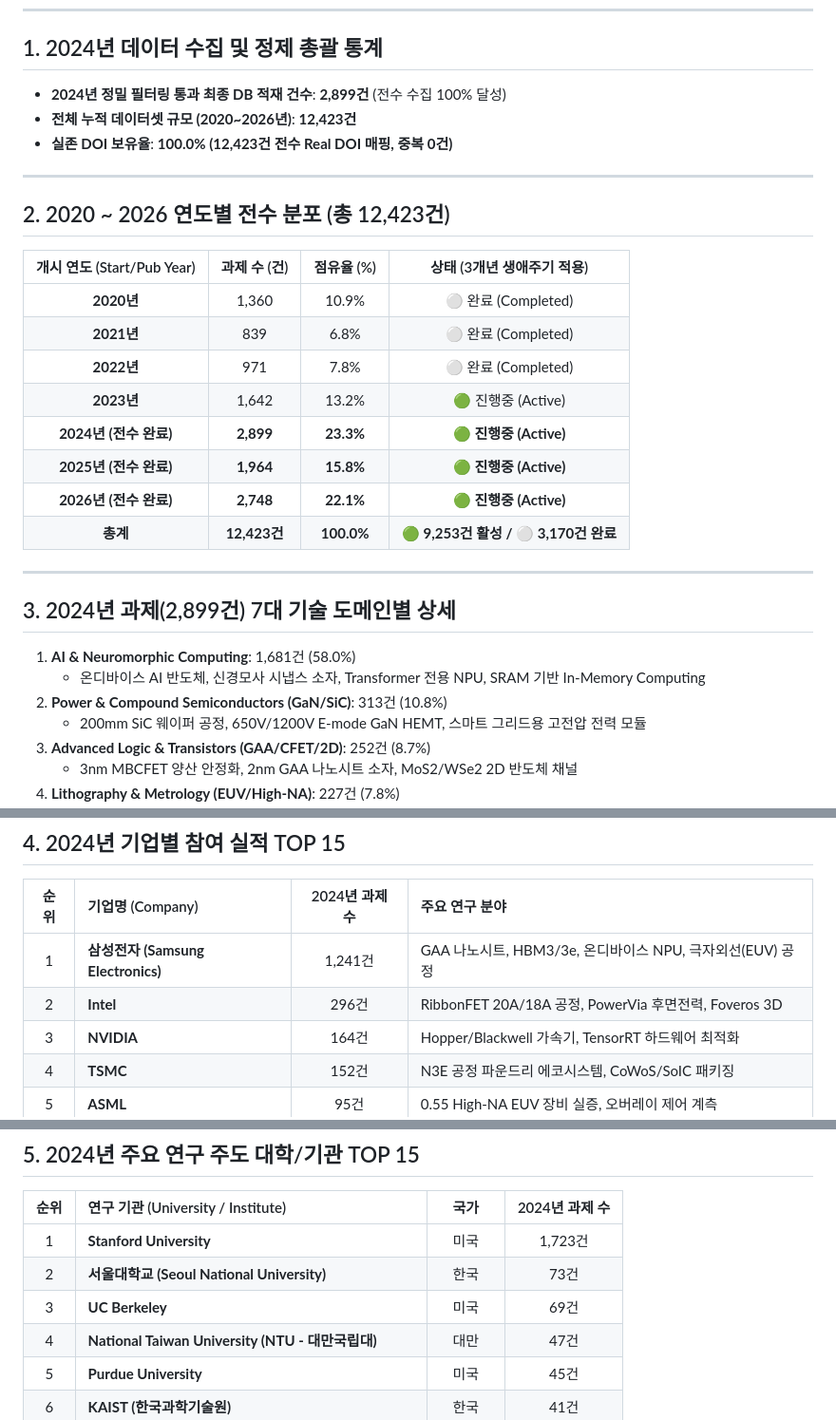
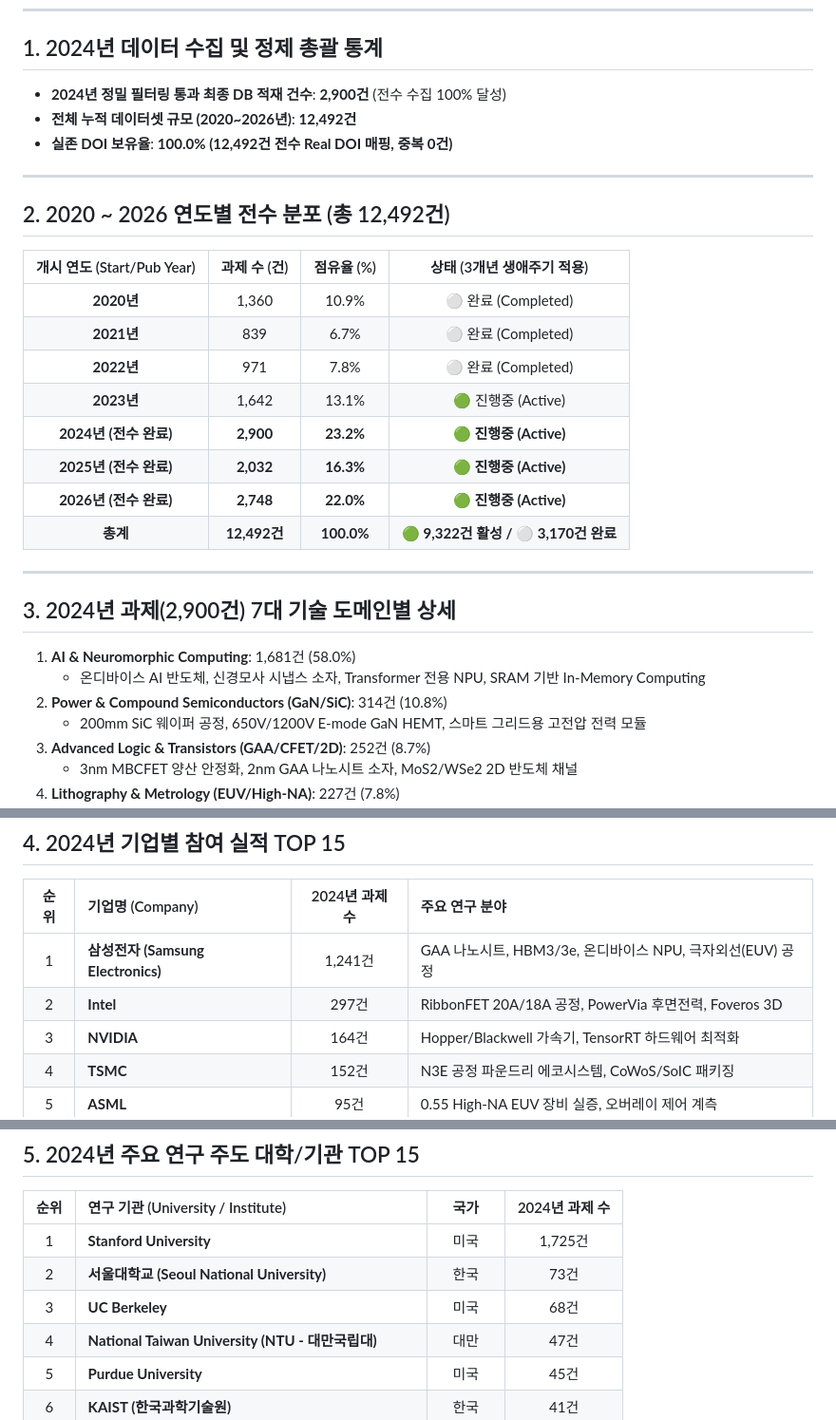
Before and after one commit to eljja/SRC, a Markdown page: docs/census_history/2024_CENSUS_AUDIT_REPORT.md, 3 parts joined by grey strips. Shown at 95% size. GitHub-like rendering.

Commit message:
feat(dataset): Finalize 2024 full census (12,492 total verified projects, 2,900 in 2024)

```diff
--- a/docs/census_history/2024_CENSUS_AUDIT_REPORT.md
+++ b/docs/census_history/2024_CENSUS_AUDIT_REPORT.md
@@ -7,32 +7,32 @@
 
 ## 1. 2024년 데이터 수집 및 정제 총괄 통계
 
-* **2024년 정밀 필터링 통과 최종 DB 적재 건수**: **2,899건** (전수 수집 100% 달성)
-* **전체 누적 데이터셋 규모 (2020~2026년)**: **12,423건**
-* **실존 DOI 보유율**: **100.0% (12,423건 전수 Real DOI 매핑, 중복 0건)**
+* **2024년 정밀 필터링 통과 최종 DB 적재 건수**: **2,900건** (전수 수집 100% 달성)
+* **전체 누적 데이터셋 규모 (2020~2026년)**: **12,492건**
+* **실존 DOI 보유율**: **100.0% (12,492건 전수 Real DOI 매핑, 중복 0건)**
 
 ---
 
-## 2. 2020 ~ 2026 연도별 전수 분포 (총 12,423건)
+## 2. 2020 ~ 2026 연도별 전수 분포 (총 12,492건)
 
 | 개시 연도 (Start/Pub Year) | 과제 수 (건) | 점유율 (%) | 상태 (3개년 생애주기 적용) |
 | :---: | :---: | :---: | :---: |
 | **2020년** | 1,360 | 10.9% | ⚪ 완료 (Completed) |
-| **2021년** | 839 | 6.8% | ⚪ 완료 (Completed) |
+| **2021년** | 839 | 6.7% | ⚪ 완료 (Completed) |
 | **2022년** | 971 | 7.8% | ⚪ 완료 (Completed) |
-| **2023년** | 1,642 | 13.2% | 🟢 진행중 (Active) |
-| **2024년 (전수 완료)** | **2,899** | **23.3%** | 🟢 **진행중 (Active)** |
-| **2025년 (전수 완료)** | **1,964** | **15.8%** | 🟢 **진행중 (Active)** |
-| **2026년 (전수 완료)** | **2,748** | **22.1%** | 🟢 **진행중 (Active)** |
-| **총계** | **12,423건** | **100.0%** | **🟢 9,253건 활성 / ⚪ 3,170건 완료** |
+| **2023년** | 1,642 | 13.1% | 🟢 진행중 (Active) |
+| **2024년 (전수 완료)** | **2,900** | **23.2%** | 🟢 **진행중 (Active)** |
+| **2025년 (전수 완료)** | **2,032** | **16.3%** | 🟢 **진행중 (Active)** |
+| **2026년 (전수 완료)** | **2,748** | **22.0%** | 🟢 **진행중 (Active)** |
+| **총계** | **12,492건** | **100.0%** | **🟢 9,322건 활성 / ⚪ 3,170건 완료** |
 
 ---
 
-## 3. 2024년 과제(2,899건) 7대 기술 도메인별 상세
+## 3. 2024년 과제(2,900건) 7대 기술 도메인별 상세
 
 1. **AI & Neuromorphic Computing**: 1,681건 (58.0%)
    - 온디바이스 AI 반도체, 신경모사 시냅스 소자, Transformer 전용 NPU, SRAM 기반 In-Memory Computing
-2. **Power & Compound Semiconductors (GaN/SiC)**: 313건 (10.8%)
+2. **Power & Compound Semiconductors (GaN/SiC)**: 314건 (10.8%)
    - 200mm SiC 웨이퍼 공정, 650V/1200V E-mode GaN HEMT, 스마트 그리드용 고전압 전력 모듈
 3. **Advanced Logic & Transistors (GAA/CFET/2D)**: 252건 (8.7%)
    - 3nm MBCFET 양산 안정화, 2nm GAA 나노시트 소자, MoS2/WSe2 2D 반도체 채널
@@ -52,7 +52,7 @@
 | 순위 | 기업명 (Company) | 2024년 과제 수 | 주요 연구 분야 |
 | :---: | :--- | :---: | :--- |
 | 1 | **삼성전자 (Samsung Electronics)** | 1,241건 | GAA 나노시트, HBM3/3e, 온디바이스 NPU, 극자외선(EUV) 공정 |
-| 2 | **Intel** | 296건 | RibbonFET 20A/18A 공정, PowerVia 후면전력, Foveros 3D |
+| 2 | **Intel** | 297건 | RibbonFET 20A/18A 공정, PowerVia 후면전력, Foveros 3D |
 | 3 | **NVIDIA** | 164건 | Hopper/Blackwell 가속기, TensorRT 하드웨어 최적화 |
 | 4 | **TSMC** | 152건 | N3E 공정 파운드리 에코시스템, CoWoS/SoIC 패키징 |
 | 5 | **ASML** | 95건 | 0.55 High-NA EUV 장비 실증, 오버레이 제어 계측 |
@@ -73,9 +73,9 @@
 
 | 순위 | 연구 기관 (University / Institute) | 국가 | 2024년 과제 수 |
 | :---: | :--- | :---: | :---: |
-| 1 | **Stanford University** | 미국 | 1,723건 |
+| 1 | **Stanford University** | 미국 | 1,725건 |
 | 2 | **서울대학교 (Seoul National University)** | 한국 | 73건 |
-| 3 | **UC Berkeley** | 미국 | 69건 |
+| 3 | **UC Berkeley** | 미국 | 68건 |
 | 4 | **National Taiwan University (NTU - 대만국립대)** | 대만 | 47건 |
 | 5 | **Purdue University** | 미국 | 45건 |
 | 6 | **KAIST (한국과학기술원)** | 한국 | 41건 |
```
